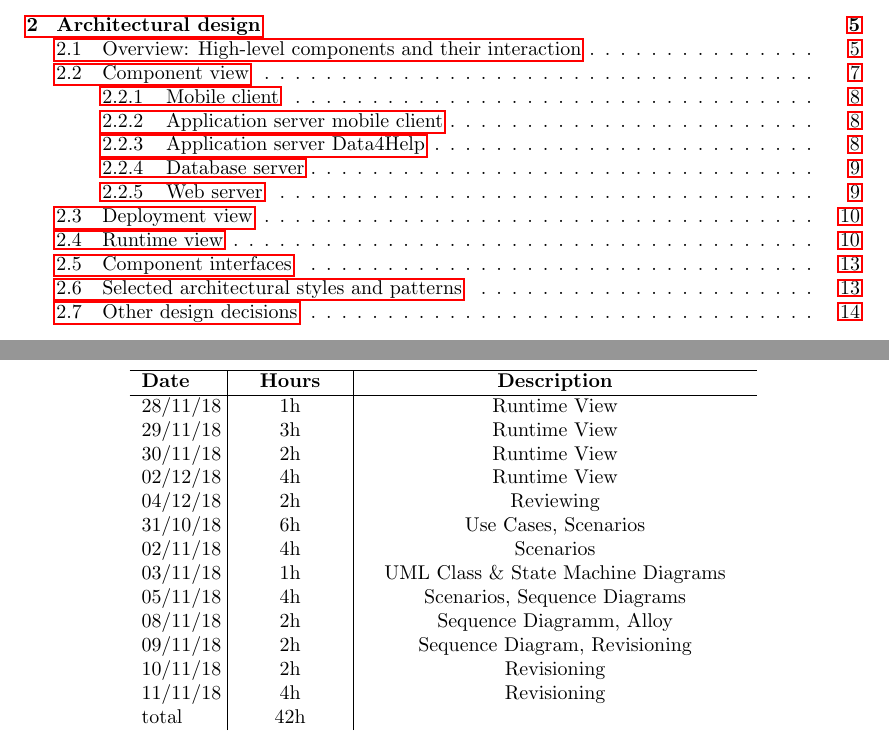
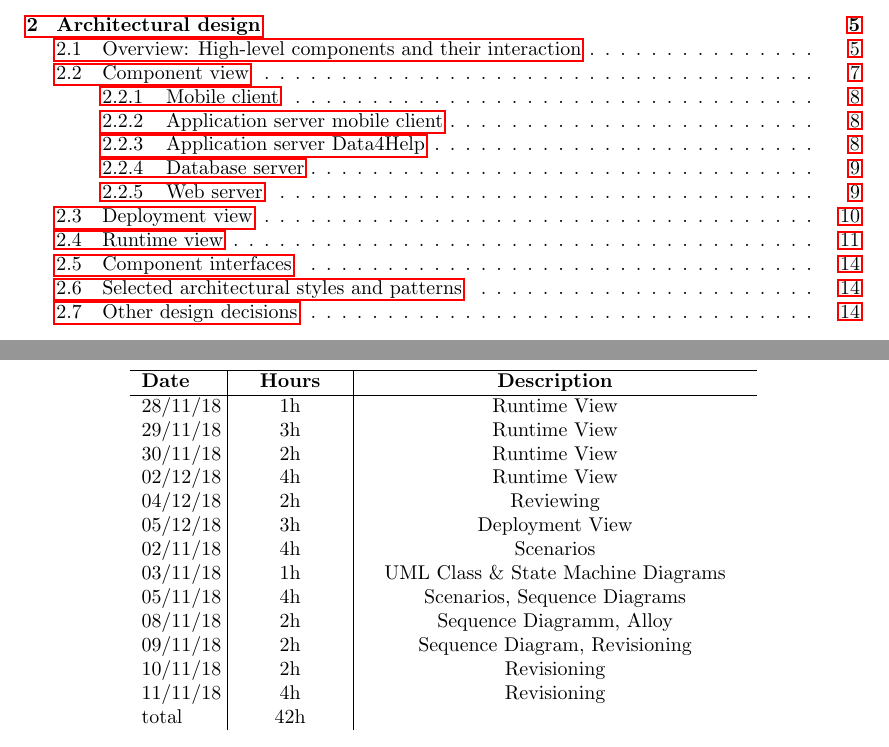
Before and after one commit to xnand/Data4Help_polimi-project, a LaTeX document (DD/main.tex, which reads DD/sections/effortSpent.tex): two parts of pages 2 and 20 of 21, joined at a grey line, cut so that both start at the same text. Compiled offline with pdfLaTeX.

Commit message:
some fixes

```diff
--- a/DD/sections/effortSpent.tex
+++ b/DD/sections/effortSpent.tex
@@ -36,7 +36,7 @@
 			30/11/18 & \makebox[1.8cm][c]{2h} & \makebox[6.7cm][c]{Runtime View}\\
 			02/12/18 & \makebox[1.8cm][c]{4h} & \makebox[6.7cm][c]{Runtime View}\\
 			04/12/18 & \makebox[1.8cm][c]{2h} & \makebox[6.7cm][c]{Reviewing}\\
-			31/10/18 & \makebox[1.8cm][c]{6h} & \makebox[6.7cm][c]{Use Cases, Scenarios}\\
+			05/12/18 & \makebox[1.8cm][c]{3h} & \makebox[6.7cm][c]{Deployment View}\\
 			02/11/18 & \makebox[1.8cm][c]{4h} & \makebox[6.7cm][c]{Scenarios}\\
 			03/11/18 & \makebox[1.8cm][c]{1h} & \makebox[6.7cm][c]{UML Class \& State Machine Diagrams}\\
 			05/11/18 & \makebox[1.8cm][c]{4h} & \makebox[6.7cm][c]{Scenarios, Sequence Diagrams}\\
```
Also changed, not shown: DD/sections/architecturalDesign.tex (+2 -0 lines).
